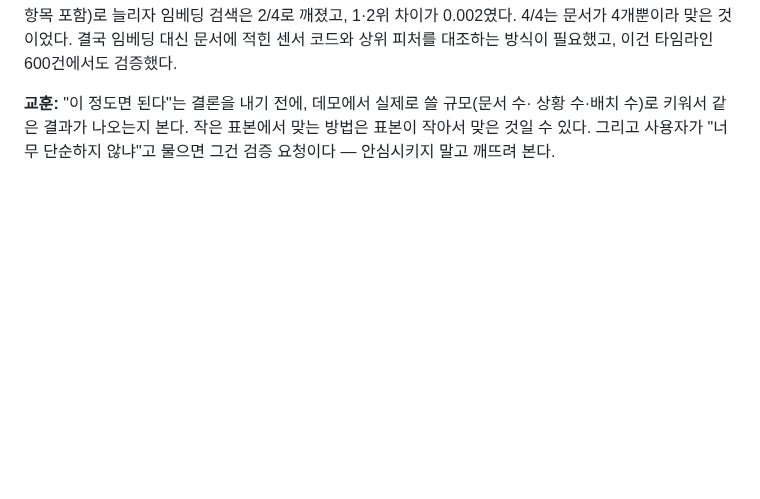
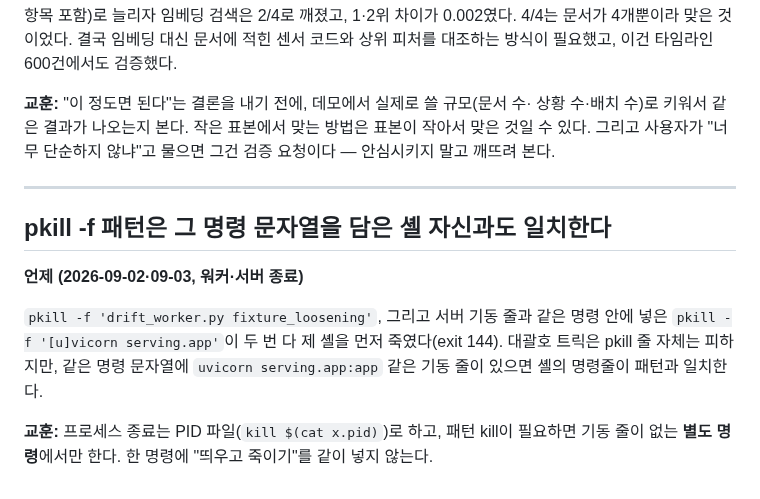
Before and after one commit to ojeongu63-lab/hanium, a Markdown page: hanium/tasks/lessons.md, the part around the change. Drawn GitHub-style; blank space fills up the shorter version.

```diff
--- a/hanium/tasks/lessons.md
+++ b/hanium/tasks/lessons.md
@@ -61,3 +61,17 @@ sqlite DB, 캐시)을 먼저 찾는다. 소스 코드만 보면 놓친다.
 상황 수·배치 수)로 키워서 같은 결과가 나오는지 본다. 작은 표본에서 맞는 방법은
 표본이 작아서 맞은 것일 수 있다. 그리고 사용자가 "너무 단순하지 않냐"고 물으면
 그건 검증 요청이다 — 안심시키지 말고 깨뜨려 본다.
+
+---
+
+## pkill -f 패턴은 그 명령 문자열을 담은 셸 자신과도 일치한다
+
+**언제 (2026-09-02·09-03, 워커·서버 종료)**
+
+`pkill -f 'drift_worker.py fixture_loosening'`, 그리고 서버 기동 줄과 같은 명령 안에
+넣은 `pkill -f '[u]vicorn serving.app'`이 두 번 다 제 셸을 먼저 죽였다(exit 144).
+대괄호 트릭은 pkill 줄 자체는 피하지만, 같은 명령 문자열에 `uvicorn serving.app:app`
+같은 기동 줄이 있으면 셸의 명령줄이 패턴과 일치한다.
+
+**교훈:** 프로세스 종료는 PID 파일(`kill $(cat x.pid)`)로 하고, 패턴 kill이 필요하면
+기동 줄이 없는 **별도 명령**에서만 한다. 한 명령에 "띄우고 죽이기"를 같이 넣지 않는다.
```
Also changed, not shown: hanium/tasks/todo.md (+23 -0 lines), 1 other file.
